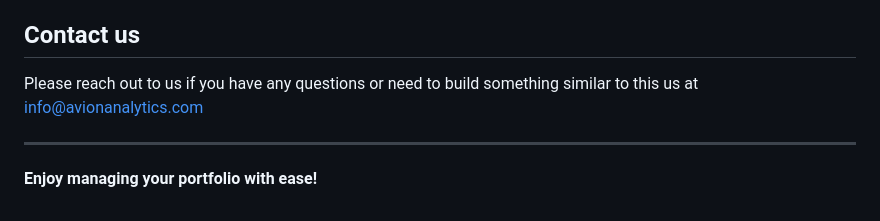
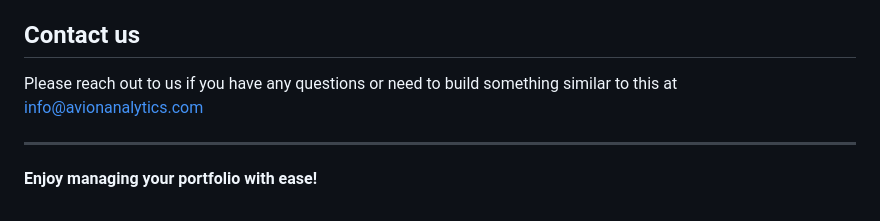
Before and after one commit to moonnstarr/StockPortfolio, a Markdown page: README.md, the part around the change. GitHub-like rendering.

```diff
--- a/README.md
+++ b/README.md
@@ -137,7 +137,7 @@ This project is open-source and free to use, modify, and distribute. Please feel
 
 ## Contact us
 
-Please reach out to us if you have any questions or need to build something similar to this us at info@avionanalytics.com
+Please reach out to us if you have any questions or need to build something similar to this at info@avionanalytics.com
 
 ---
 
```
